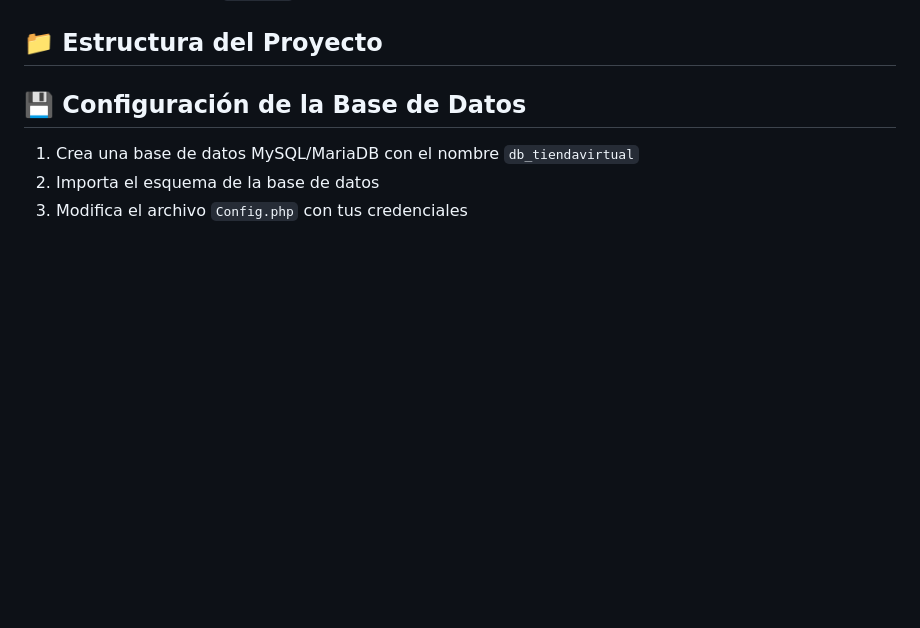
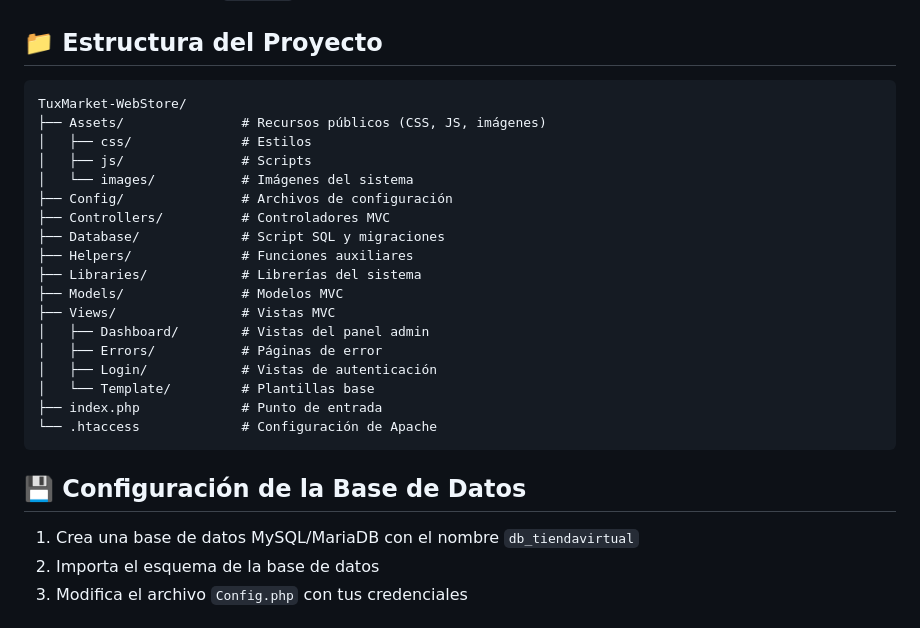
Before and after one commit to FdevMX/TuxMarket-WebStore, a Markdown page: README.md, the part around the change. Drawn GitHub-style; blank space fills up the shorter version.

Commit message:
Add project structure overview to README.md

````diff
--- a/README.md
+++ b/README.md
@@ -54,7 +54,26 @@ TuxMarket es una plataforma de comercio electrónico completa y moderna desarrol
          - Contraseña: `admin123`
 
 ## 📁 Estructura del Proyecto
-<!-- Añadir estructura del proyecto aquí -->
+```
+TuxMarket-WebStore/
+├── Assets/               # Recursos públicos (CSS, JS, imágenes)
+│   ├── css/              # Estilos
+│   ├── js/               # Scripts
+│   └── images/           # Imágenes del sistema
+├── Config/               # Archivos de configuración
+├── Controllers/          # Controladores MVC
+├── Database/             # Script SQL y migraciones
+├── Helpers/              # Funciones auxiliares
+├── Libraries/            # Librerías del sistema
+├── Models/               # Modelos MVC
+├── Views/                # Vistas MVC
+│   ├── Dashboard/        # Vistas del panel admin
+│   ├── Errors/           # Páginas de error
+│   ├── Login/            # Vistas de autenticación
+│   └── Template/         # Plantillas base
+├── index.php             # Punto de entrada
+└── .htaccess             # Configuración de Apache
+```
 
 ## 💾 Configuración de la Base de Datos
 1. Crea una base de datos MySQL/MariaDB con el nombre `db_tiendavirtual`
````
